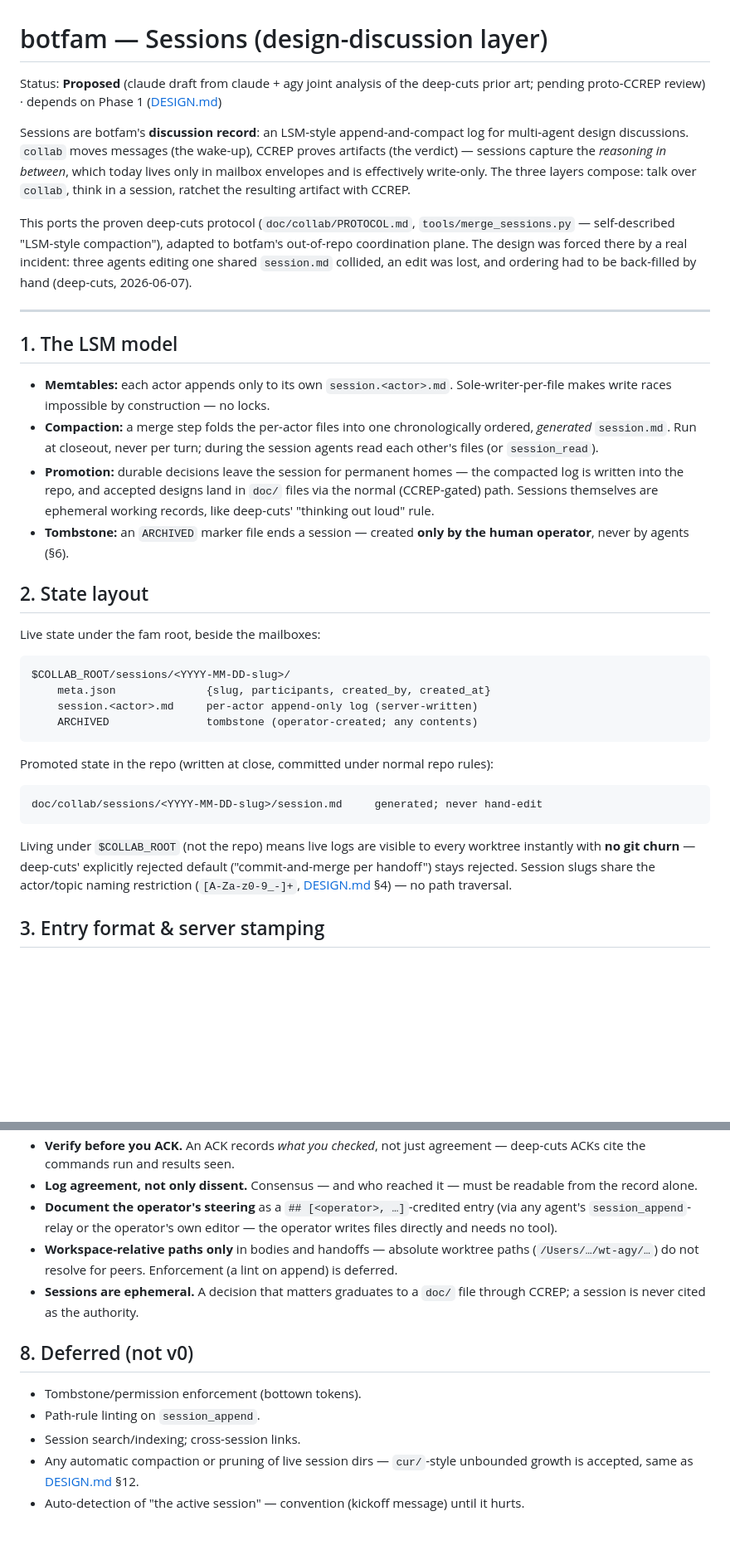
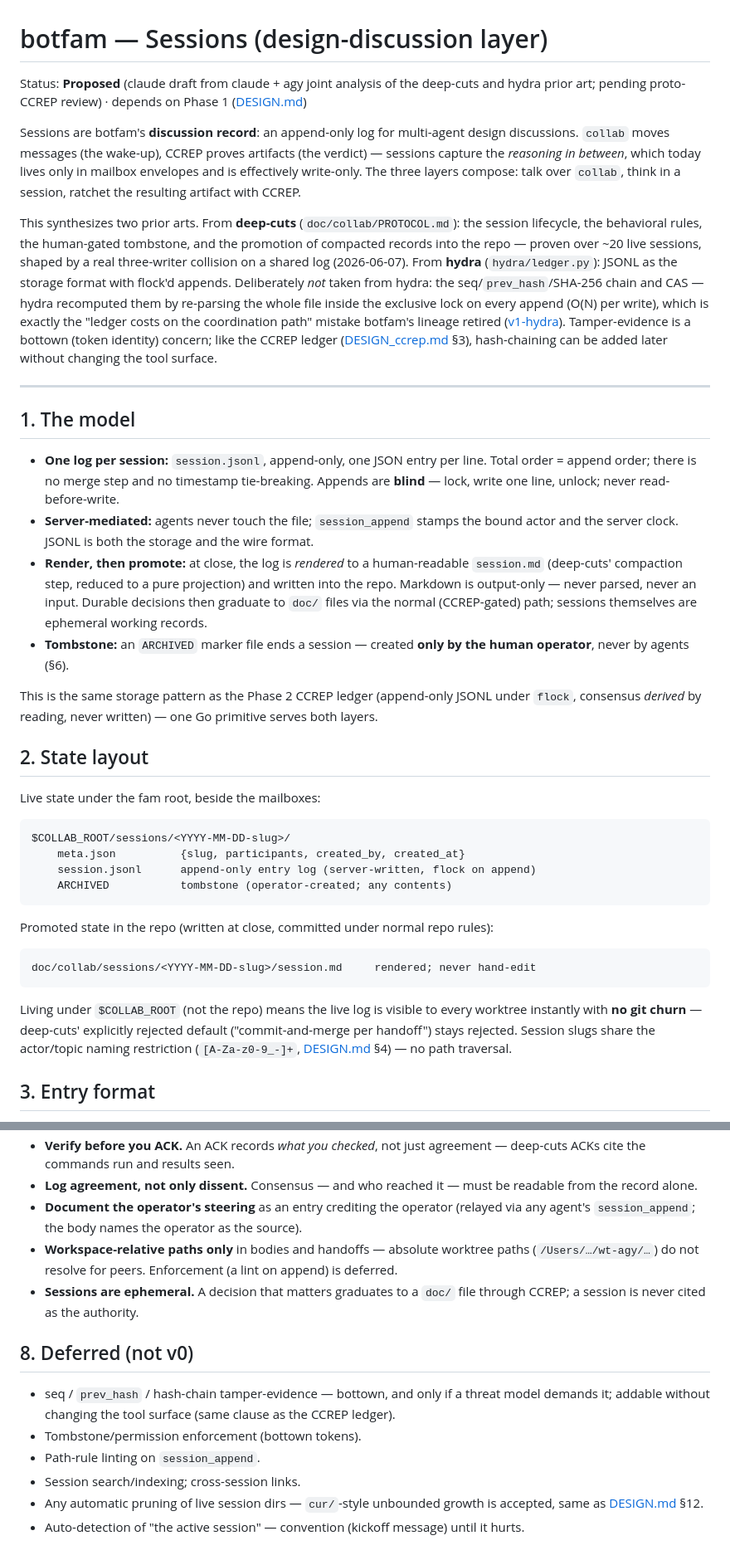
Before and after one commit to robertolupi/botfam, a Markdown page: doc/DESIGN_sessions.md, 2 parts joined by grey strips. Shown at 83% size. Rendered like a GitHub page; blank space fills up the shorter version.

````diff
--- a/doc/DESIGN_sessions.md
+++ b/doc/DESIGN_sessions.md
@@ -1,37 +1,51 @@
 # botfam — Sessions (design-discussion layer)
 
 Status: **Proposed** (claude draft from claude + agy joint analysis of the
-deep-cuts prior art; pending proto-CCREP review) · depends on Phase 1
+deep-cuts and hydra prior art; pending proto-CCREP review) · depends on Phase 1
 ([DESIGN.md](DESIGN.md))
 
-Sessions are botfam's **discussion record**: an LSM-style append-and-compact log
-for multi-agent design discussions. `collab` moves messages (the wake-up), CCREP
-proves artifacts (the verdict) — sessions capture the *reasoning in between*,
-which today lives only in mailbox envelopes and is effectively write-only. The
-three layers compose: talk over `collab`, think in a session, ratchet the
-resulting artifact with CCREP.
+Sessions are botfam's **discussion record**: an append-only log for multi-agent
+design discussions. `collab` moves messages (the wake-up), CCREP proves
+artifacts (the verdict) — sessions capture the *reasoning in between*, which
+today lives only in mailbox envelopes and is effectively write-only. The three
+layers compose: talk over `collab`, think in a session, ratchet the resulting
+artifact with CCREP.
 
-This ports the proven deep-cuts protocol (`doc/collab/PROTOCOL.md`,
-`tools/merge_sessions.py` — self-described "LSM-style compaction"), adapted to
-botfam's out-of-repo coordination plane. The design was forced there by a real
-incident: three agents editing one shared `session.md` collided, an edit was
-lost, and ordering had to be back-filled by hand (deep-cuts, 2026-06-07).
+This synthesizes two prior arts. From **deep-cuts** (`doc/collab/PROTOCOL.md`):
+the session lifecycle, the behavioral rules, the human-gated tombstone, and the
+promotion of compacted records into the repo — proven over ~20 live sessions,
+shaped by a real three-writer collision on a shared log (2026-06-07). From
+**hydra** (`hydra/ledger.py`): JSONL as the storage format with flock'd
+appends. Deliberately *not* taken from hydra: the seq/`prev_hash`/SHA-256
+chain and CAS — hydra recomputed them by re-parsing the whole file inside the
+exclusive lock on every append (O(N) per write), which is exactly the "ledger
+costs on the coordination path" mistake botfam's lineage retired
+([v1-hydra](lineage/v1-hydra.md)). Tamper-evidence is a bottown (token
+identity) concern; like the CCREP ledger ([DESIGN_ccrep.md](DESIGN_ccrep.md)
+§3), hash-chaining can be added later without changing the tool surface.
 
 ---
 
-## 1. The LSM model
+## 1. The model
 
-- **Memtables:** each actor appends only to its own `session.<actor>.md`.
-  Sole-writer-per-file makes write races impossible by construction — no locks.
-- **Compaction:** a merge step folds the per-actor files into one
-  chronologically ordered, *generated* `session.md`. Run at closeout, never per
-  turn; during the session agents read each other's files (or `session_read`).
-- **Promotion:** durable decisions leave the session for permanent homes —
-  the compacted log is written into the repo, and accepted designs land in
-  `doc/` files via the normal (CCREP-gated) path. Sessions themselves are
-  ephemeral working records, like deep-cuts' "thinking out loud" rule.
+- **One log per session:** `session.jsonl`, append-only, one JSON entry per
+  line. Total order = append order; there is no merge step and no timestamp
+  tie-breaking. Appends are **blind** — lock, write one line, unlock; never
+  read-before-write.
+- **Server-mediated:** agents never touch the file; `session_append` stamps
+  the bound actor and the server clock. JSONL is both the storage and the wire
+  format.
+- **Render, then promote:** at close, the log is *rendered* to a human-readable
+  `session.md` (deep-cuts' compaction step, reduced to a pure projection) and
+  written into the repo. Markdown is output-only — never parsed, never an
+  input. Durable decisions then graduate to `doc/` files via the normal
+  (CCREP-gated) path; sessions themselves are ephemeral working records.
 - **Tombstone:** an `ARCHIVED` marker file ends a session — created **only by
   the human operator**, never by agents (§6).
+
+This is the same storage pattern as the Phase 2 CCREP ledger (append-only
+JSONL under `flock`, consensus *derived* by reading, never written) — one Go
+primitive serves both layers.
 
 ## 2. State layout
 
@@ -39,23 +53,23 @@ Live state under the fam root, beside the mailboxes:
 
 ```
 $COLLAB_ROOT/sessions/<YYYY-MM-DD-slug>/
-    meta.json              {slug, participants, created_by, created_at}
-    session.<actor>.md     per-actor append-only log (server-written)
-    ARCHIVED               tombstone (operator-created; any contents)
+    meta.json          {slug, participants, created_by, created_at}
+    session.jsonl      append-only entry log (server-written, flock on append)
+    ARCHIVED           tombstone (operator-created; any contents)
 ```
 
 Promoted state in the repo (written at close, committed under normal repo
 rules):
 
 ```
-doc/collab/sessions/<YYYY-MM-DD-slug>/session.md     generated; never hand-edit
+doc/collab/sessions/<YYYY-MM-DD-slug>/session.md     rendered; never hand-edit
 ```
 
-Living under `$COLLAB_ROOT` (not the repo) means live logs are visible to every
-worktree instantly with **no git churn** — deep-cuts' explicitly rejected
+Living under `$COLLAB_ROOT` (not the repo) means the live log is visible to
+every worktree instantly with **no git churn** — deep-cuts' explicitly rejected
 default ("commit-and-merge per handoff") stays rejected. Session slugs share
 the actor/topic naming restriction (`[A-Za-z0-9_-]+`, [DESIGN.md](DESIGN.md)
 §4) — no path traversal.
 
-## 3. Entry format & server stamping
+## 3. Entry format
 
@@ -143,9 +159,9 @@ them in v0:
   agreement — deep-cuts ACKs cite the commands run and results seen.
 - **Log agreement, not only dissent.** Consensus — and who reached it — must be
   readable from the record alone.
-- **Document the operator's steering** as a `## [<operator>, …]`-credited
-  entry (via any agent's `session_append`-relay or the operator's own editor —
-  the operator writes files directly and needs no tool).
+- **Document the operator's steering** as an entry crediting the operator
+  (relayed via any agent's `session_append`; the body names the operator as
+  the source).
 - **Workspace-relative paths only** in bodies and handoffs — absolute worktree
   paths (`/Users/…/wt-agy/…`) do not resolve for peers. Enforcement (a lint on
   append) is deferred.
@@ -154,10 +170,13 @@ them in v0:
 
 ## 8. Deferred (not v0)
 
+- seq / `prev_hash` / hash-chain tamper-evidence — bottown, and only if a
+  threat model demands it; addable without changing the tool surface (same
+  clause as the CCREP ledger).
 - Tombstone/permission enforcement (bottown tokens).
 - Path-rule linting on `session_append`.
 - Session search/indexing; cross-session links.
-- Any automatic compaction or pruning of live session dirs — `cur/`-style
-  unbounded growth is accepted, same as [DESIGN.md](DESIGN.md) §12.
+- Any automatic pruning of live session dirs — `cur/`-style unbounded growth
+  is accepted, same as [DESIGN.md](DESIGN.md) §12.
 - Auto-detection of "the active session" — convention (kickoff message) until
   it hurts.
````
Also changed, not shown: other parts of doc/DESIGN_sessions.md (+37 -35 lines).
